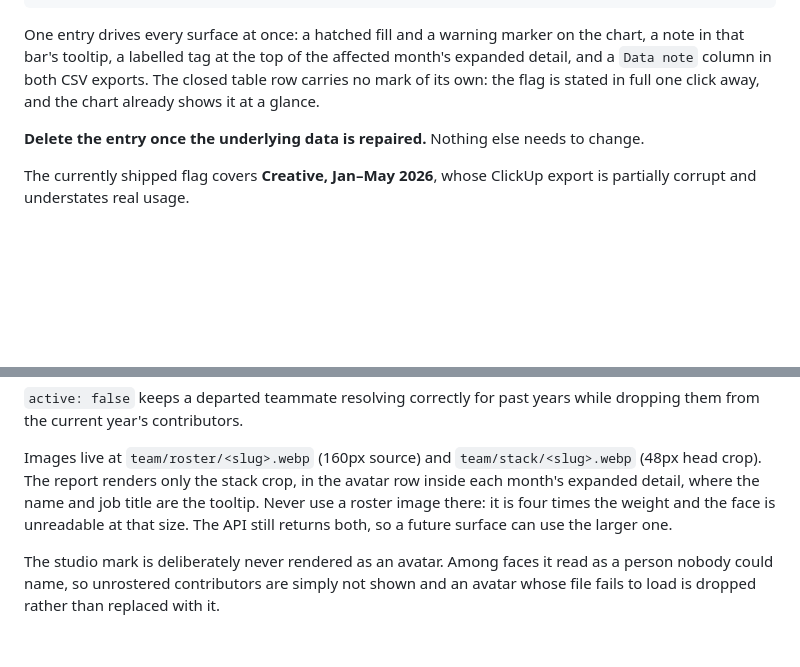
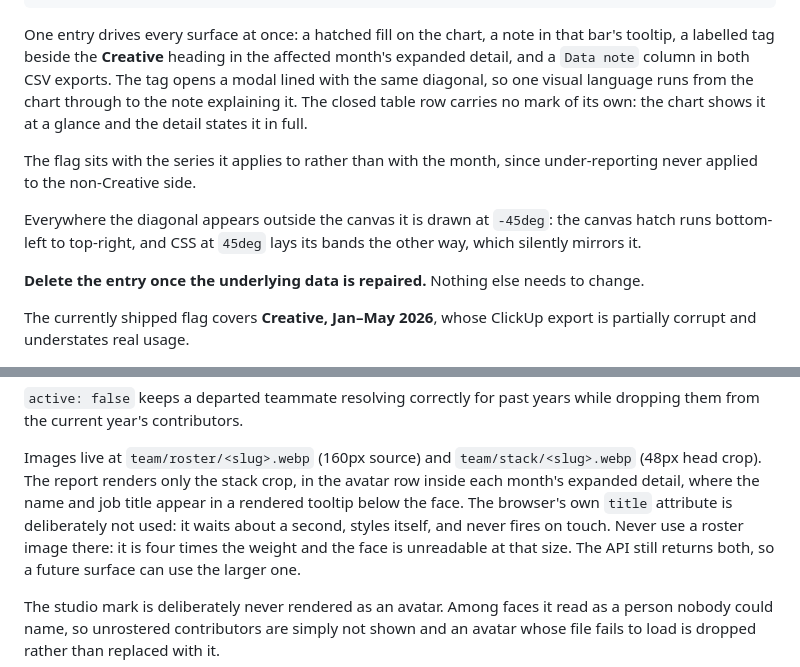
Before and after one commit to foundingadmin/moss-hours, a Markdown page: README.md, 2 parts joined by grey strips. Drawn GitHub-style; blank space fills up the shorter version.

````diff
--- a/README.md
+++ b/README.md
@@ -97,11 +141,19 @@ var DATA_FLAGS = [
 ];
 ```
 
-One entry drives every surface at once: a hatched fill and a warning marker on
-the chart, a note in that bar's tooltip, a labelled tag at the top of the
+One entry drives every surface at once: a hatched fill on the chart, a note in
+that bar's tooltip, a labelled tag beside the **Creative** heading in the
 affected month's expanded detail, and a `Data note` column in both CSV exports.
-The closed table row carries no mark of its own: the flag is stated in full one
-click away, and the chart already shows it at a glance.
+The tag opens a modal lined with the same diagonal, so one visual language runs
+from the chart through to the note explaining it. The closed table row carries no
+mark of its own: the chart shows it at a glance and the detail states it in full.
+
+The flag sits with the series it applies to rather than with the month, since
+under-reporting never applied to the non-Creative side.
+
+Everywhere the diagonal appears outside the canvas it is drawn at `-45deg`: the
+canvas hatch runs bottom-left to top-right, and CSS at `45deg` lays its bands the
+other way, which silently mirrors it.
 
 **Delete the entry once the underlying data is repaired.** Nothing else needs
 to change.
@@ -213,7 +265,9 @@ while dropping them from the current year's contributors.
 Images live at `team/roster/<slug>.webp` (160px source) and
 `team/stack/<slug>.webp` (48px head crop). The report renders only the stack
 crop, in the avatar row inside each month's expanded detail, where the name and
-job title are the tooltip. Never use a roster image there: it is four times the
+job title appear in a rendered tooltip below the face. The browser's own `title`
+attribute is deliberately not used: it waits about a second, styles itself, and
+never fires on touch. Never use a roster image there: it is four times the
 weight and the face is unreadable at that size. The API still returns both, so
 a future surface can use the larger one.
 
````
Also changed, not shown: other parts of README.md (+67 -23 lines).
